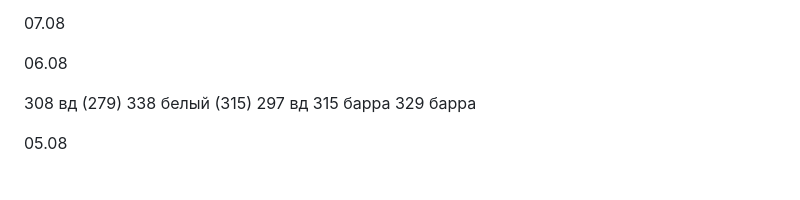
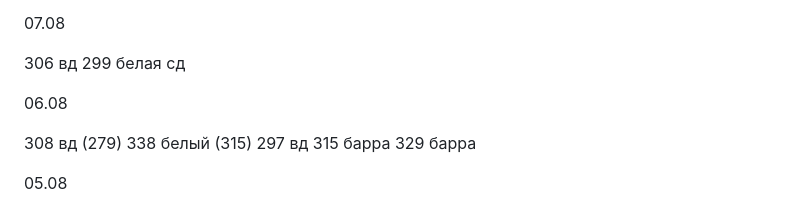
Before and after one commit to vladimka/obsidian, a Markdown page: Google Keep/Работа.md, the part around the change. Drawn GitHub-style; blank space fills up the shorter version.

Commit message:
Commit from iPhone on 07.08.2026, 08:30:13

```diff
--- a/Google Keep/Работа.md
+++ b/Google Keep/Работа.md
@@ -16,6 +16,9 @@ tags:
 - [ ] 308 не работает информатор (орбита 1din)
 
 07.08
+
+306 вд
+299 белая сд
 
 06.08
 
```
